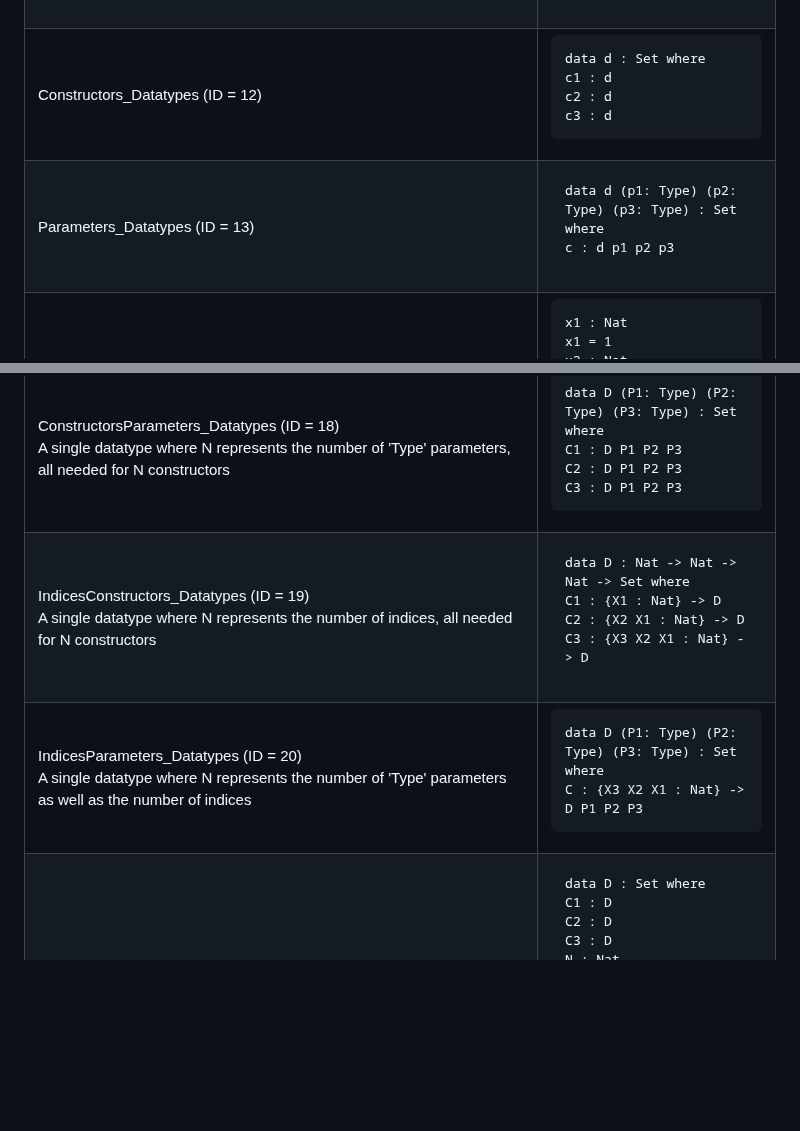
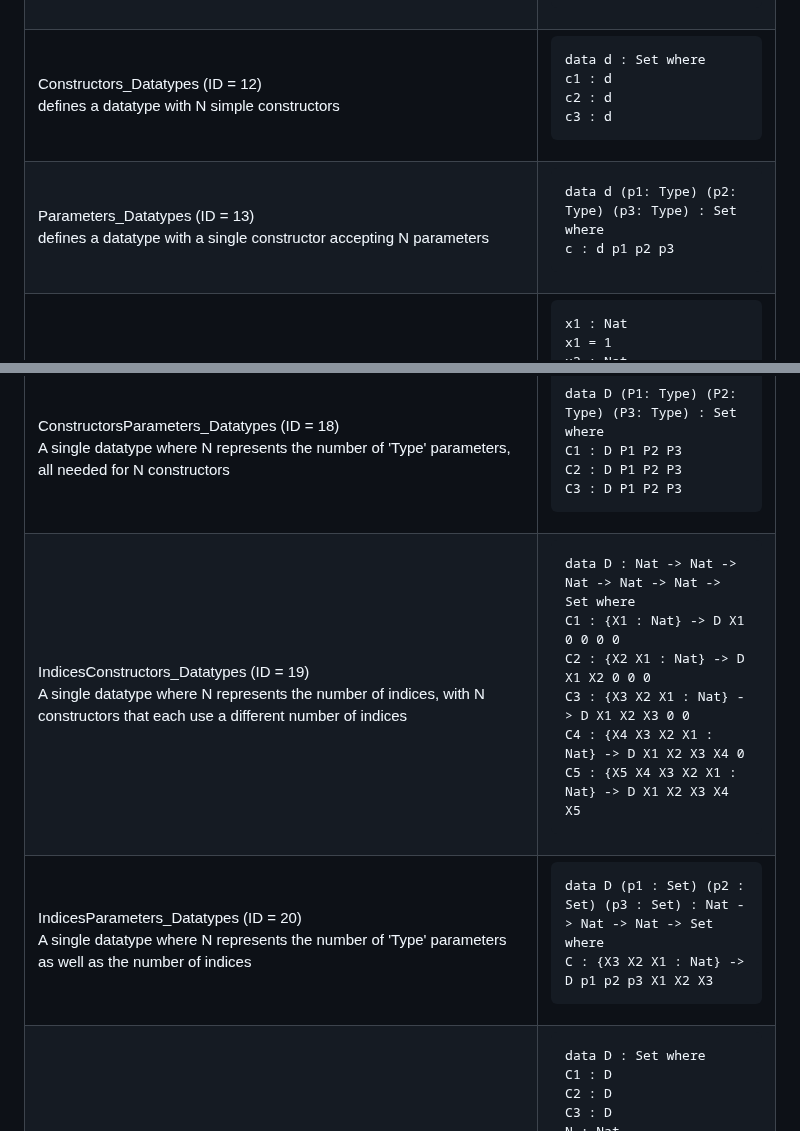
Before and after one commit to proyetei/CS-4ZP6A-Capstone-Akanda, a Markdown page: README.md, 2 parts joined by grey strips. GitHub-like rendering; blank space fills up the shorter version.

```diff
--- a/README.md
+++ b/README.md
@@ -196,7 +196,7 @@ example = Const 1</code></pre>
         </td>
     </tr>
     <tr>
-        <td>Constructors_Datatypes (ID = 12)</td>
+        <td>Constructors_Datatypes (ID = 12)<br>defines a datatype with N simple constructors</td>
         <td>
             <pre><code>data d : Set where
  c1 : d
@@ -205,7 +205,7 @@ example = Const 1</code></pre>
         </td>
     </tr>
     <tr>
-        <td>Parameters_Datatypes (ID = 13)</td>
+        <td>Parameters_Datatypes (ID = 13)<br>defines a datatype with a single constructor accepting N parameters</td>
         <td>
             <pre><code>data d (p1: Type)  (p2: Type)  (p3: Type) : Set where
  c : d p1 p2 p3</code></pre>
@@ -274,19 +274,21 @@ result = 100 + x1L1 + x1L2 + x1L3 + x1L4 + x1L5 + x1L6 + x1L7 + x1L8 + x1L9 + x1
         </td>
     </tr>
     <tr>
-        <td>IndicesConstructors_Datatypes (ID = 19)<br>A single datatype where N represents the number of indices, all needed for N constructors</td>
+        <td>IndicesConstructors_Datatypes (ID = 19)<br>A single datatype where N represents the number of indices, with N constructors that each use a different number of indices</td>
         <td>
-            <pre><code>data D : Nat -> Nat -> Nat -> Set where
- C1 : {X1 : Nat} -> D
- C2 : {X2 X1 : Nat} -> D
- C3 : {X3 X2 X1 : Nat} -> D</code></pre>
+            <pre><code>data D : Nat -> Nat -> Nat -> Nat -> Nat -> Set where
+ C1 : {X1 : Nat} -> D X1 0 0 0 0
+ C2 : {X2 X1 : Nat} -> D X1 X2 0 0 0
+ C3 : {X3 X2 X1 : Nat} -> D X1 X2 X3 0 0
+ C4 : {X4 X3 X2 X1 : Nat} -> D X1 X2 X3 X4 0
+ C5 : {X5 X4 X3 X2 X1 : Nat} -> D X1 X2 X3 X4 X5 </code></pre>
         </td>
     </tr>
     <tr>
         <td>IndicesParameters_Datatypes (ID = 20)<br>A single datatype where N represents the number of 'Type' parameters as well as the number of indices</td>
         <td>
-            <pre><code>data D (P1: Type)  (P2: Type)  (P3: Type) : Set where
- C : {X3 X2 X1 : Nat} -> D P1 P2 P3</code></pre>
+            <pre><code>data D (p1 : Set)  (p2 : Set)  (p3 : Set)  : Nat -> Nat -> Nat -> Set where
+ C : {X3 X2 X1 : Nat} -> D p1 p2 p3 X1 X2 X3</code></pre>
         </td>
     </tr>
     <tr>
```
